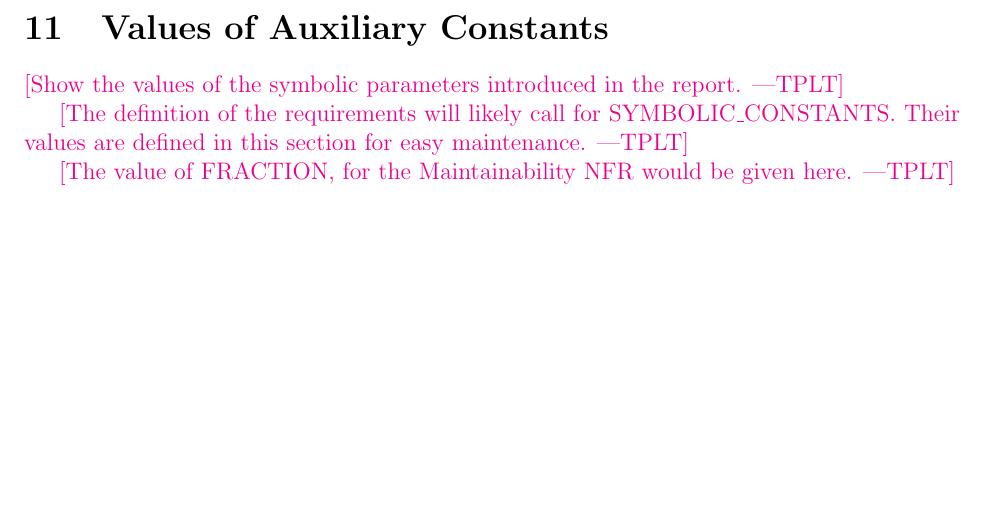
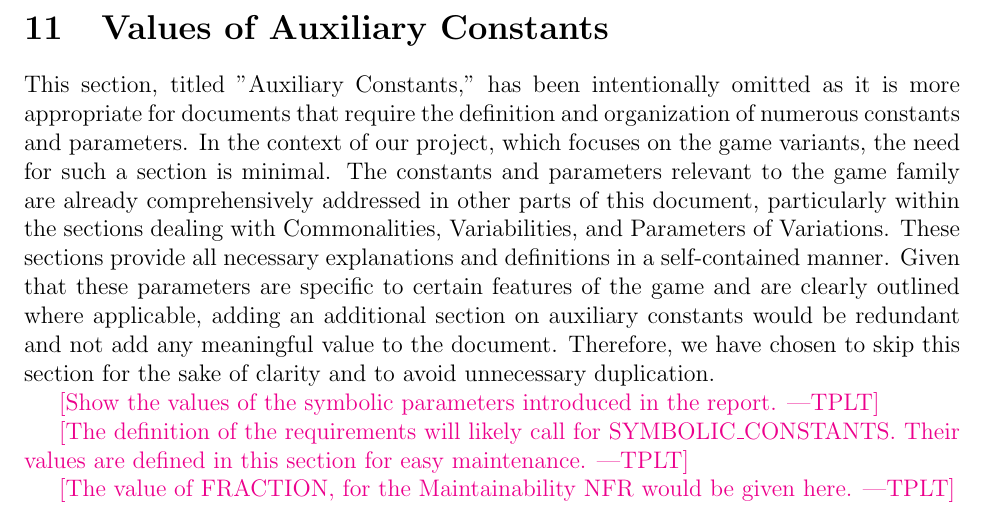
Before and after one commit to John-Popovici/duel-of-the-eights, a LaTeX document (docs/SRS/SRS.tex, which reads docs/SRS/include/section_aux_constants.tex): part of page 31 of 38, cut so that both start at the same text, the shorter picture padded with empty space. Compiled offline with pdfLaTeX.

Commit message:
:scroll: Added justification for not including Aux Constants section

```diff
--- a/docs/SRS/include/section_aux_constants.tex
+++ b/docs/SRS/include/section_aux_constants.tex
@@ -1,4 +1,6 @@
 \section{Values of Auxiliary Constants}
+
+This section, titled "Auxiliary Constants," has been intentionally omitted as it is more appropriate for documents that require the definition and organization of numerous constants and parameters. In the context of our project, which focuses on the game variants, the need for such a section is minimal. The constants and parameters relevant to the game family are already comprehensively addressed in other parts of this document, particularly within the sections dealing with Commonalities, Variabilities, and Parameters of Variations. These sections provide all necessary explanations and definitions in a self-contained manner. Given that these parameters are specific to certain features of the game and are clearly outlined where applicable, adding an additional section on auxiliary constants would be redundant and not add any meaningful value to the document. Therefore, we have chosen to skip this section for the sake of clarity and to avoid unnecessary duplication.
 
 \plt{Show the values of the symbolic parameters introduced in the report.}
 
```
